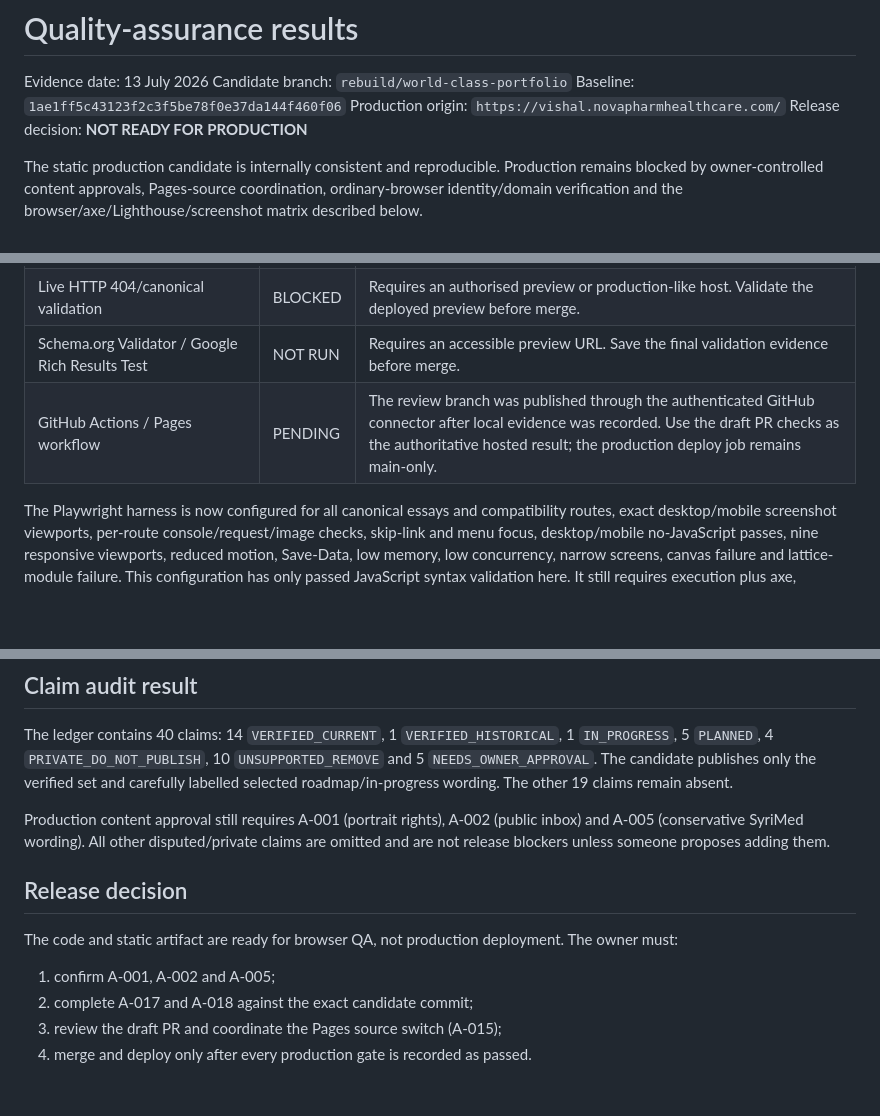
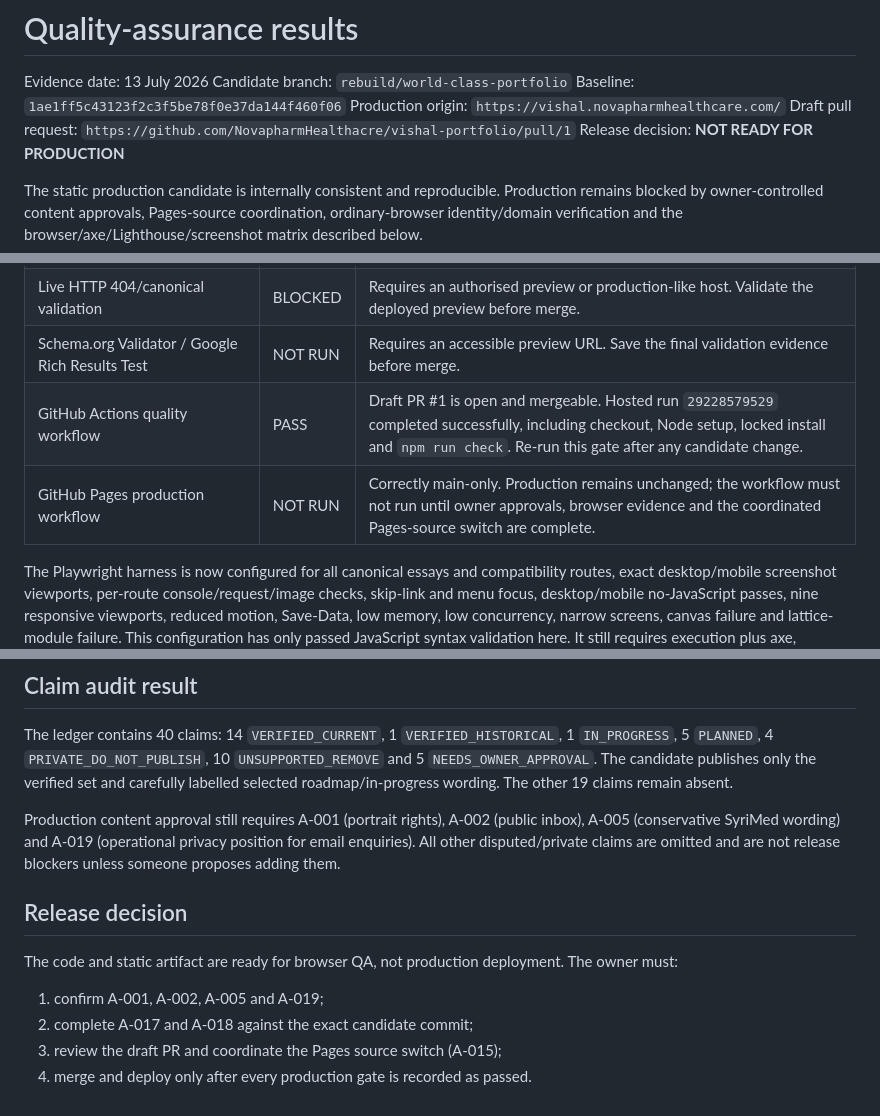
Before and after one commit to NovapharmHealthacre/vishal-portfolio, a Markdown page: docs/QA_RESULTS.md, 3 parts joined by grey strips. GitHub-like rendering; blank space fills up the shorter version.

Commit message:
docs: record hosted review evidence

```diff
--- a/docs/QA_RESULTS.md
+++ b/docs/QA_RESULTS.md
@@ -4,6 +4,7 @@ Evidence date: 13 July 2026
 Candidate branch: `rebuild/world-class-portfolio`
 Baseline: `1ae1ff5c43123f2c3f5be78f0e37da144f460f06`
 Production origin: `https://vishal.novapharmhealthcare.com/`
+Draft pull request: `https://github.com/NovapharmHealthacre/vishal-portfolio/pull/1`
 Release decision: **NOT READY FOR PRODUCTION**
 
 The static production candidate is internally consistent and reproducible. Production remains blocked by owner-controlled content approvals, Pages-source coordination, ordinary-browser identity/domain verification and the browser/axe/Lighthouse/screenshot matrix described below.
@@ -80,7 +81,8 @@ Direct web checks reached Companies House, all six Yakuji Nippo article pages an
 | Keyboard, VoiceOver and Safari review | BLOCKED | Requires interactive macOS browser testing. Complete the manual checklist in `docs/QA_PLAN.md`. |
 | Live HTTP 404/canonical validation | BLOCKED | Requires an authorised preview or production-like host. Validate the deployed preview before merge. |
 | Schema.org Validator / Google Rich Results Test | NOT RUN | Requires an accessible preview URL. Save the final validation evidence before merge. |
-| GitHub Actions / Pages workflow | PENDING | The review branch was published through the authenticated GitHub connector after local evidence was recorded. Use the draft PR checks as the authoritative hosted result; the production deploy job remains main-only. |
+| GitHub Actions quality workflow | PASS | Draft PR #1 is open and mergeable. Hosted run `29228579529` completed successfully, including checkout, Node setup, locked install and `npm run check`. Re-run this gate after any candidate change. |
+| GitHub Pages production workflow | NOT RUN | Correctly main-only. Production remains unchanged; the workflow must not run until owner approvals, browser evidence and the coordinated Pages-source switch are complete. |
 
 The Playwright harness is now configured for all canonical essays and compatibility routes, exact desktop/mobile screenshot viewports, per-route console/request/image checks, skip-link and menu focus, desktop/mobile no-JavaScript passes, nine responsive viewports, reduced motion, Save-Data, low memory, low concurrency, narrow screens, canvas failure and lattice-module failure. This configuration has only passed JavaScript syntax validation here. It still requires execution plus axe, Lighthouse, VoiceOver, full keyboard traversal, 200%/400% zoom, slow-network testing, visibility/off-screen pause checks and a human-reviewed visual baseline. `test:visual` invokes the same screenshot harness; it does not calculate a pixel diff.
 
@@ -90,13 +92,13 @@ No site screenshots were produced, `artifacts/browser-results.json` contains an
 
 The ledger contains 40 claims: 14 `VERIFIED_CURRENT`, 1 `VERIFIED_HISTORICAL`, 1 `IN_PROGRESS`, 5 `PLANNED`, 4 `PRIVATE_DO_NOT_PUBLISH`, 10 `UNSUPPORTED_REMOVE` and 5 `NEEDS_OWNER_APPROVAL`. The candidate publishes only the verified set and carefully labelled selected roadmap/in-progress wording. The other 19 claims remain absent.
 
-Production content approval still requires A-001 (portrait rights), A-002 (public inbox) and A-005 (conservative SyriMed wording). All other disputed/private claims are omitted and are not release blockers unless someone proposes adding them.
+Production content approval still requires A-001 (portrait rights), A-002 (public inbox), A-005 (conservative SyriMed wording) and A-019 (operational privacy position for email enquiries). All other disputed/private claims are omitted and are not release blockers unless someone proposes adding them.
 
 ## Release decision
 
 The code and static artifact are ready for browser QA, not production deployment. The owner must:
 
-1. confirm A-001, A-002 and A-005;
+1. confirm A-001, A-002, A-005 and A-019;
 2. complete A-017 and A-018 against the exact candidate commit;
 3. review the draft PR and coordinate the Pages source switch (A-015);
 4. merge and deploy only after every production gate is recorded as passed.
```
